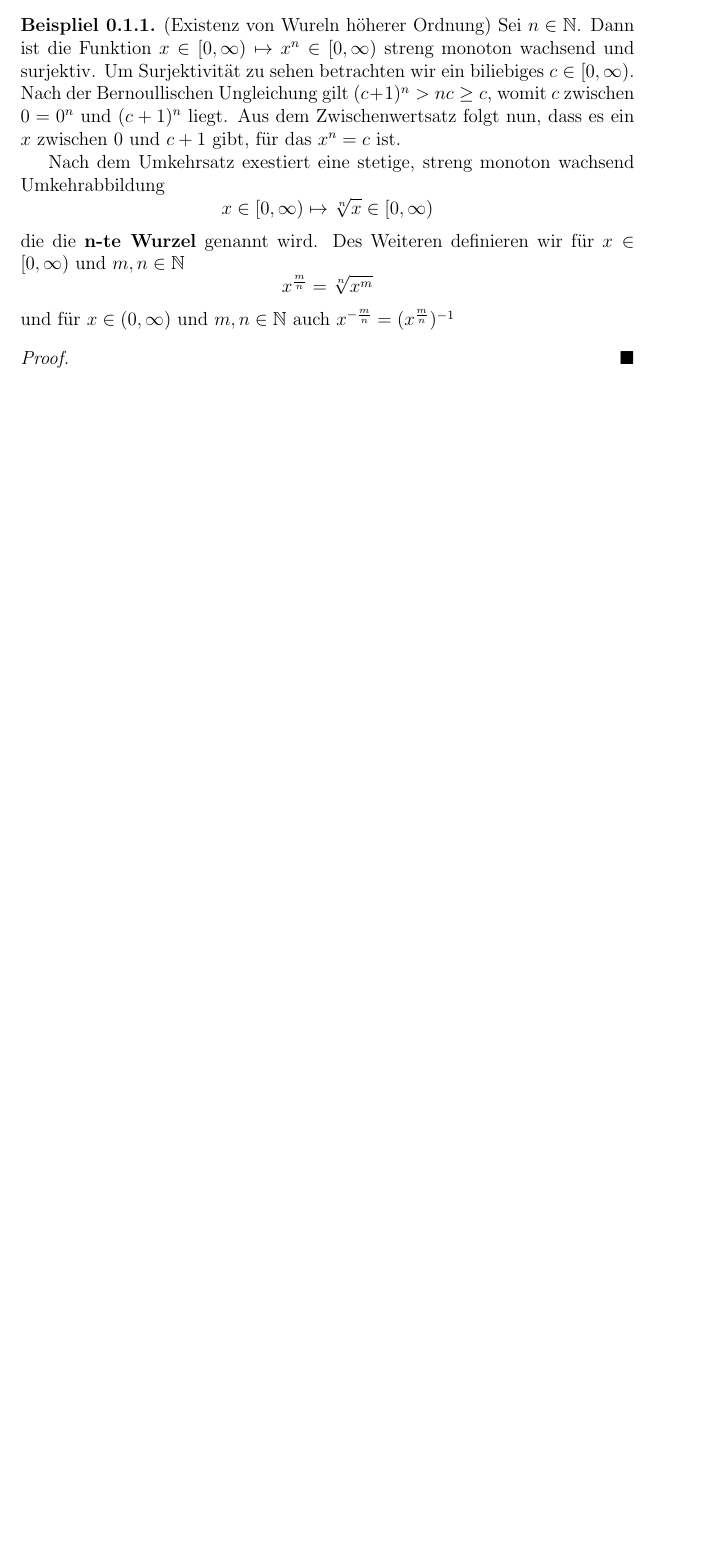
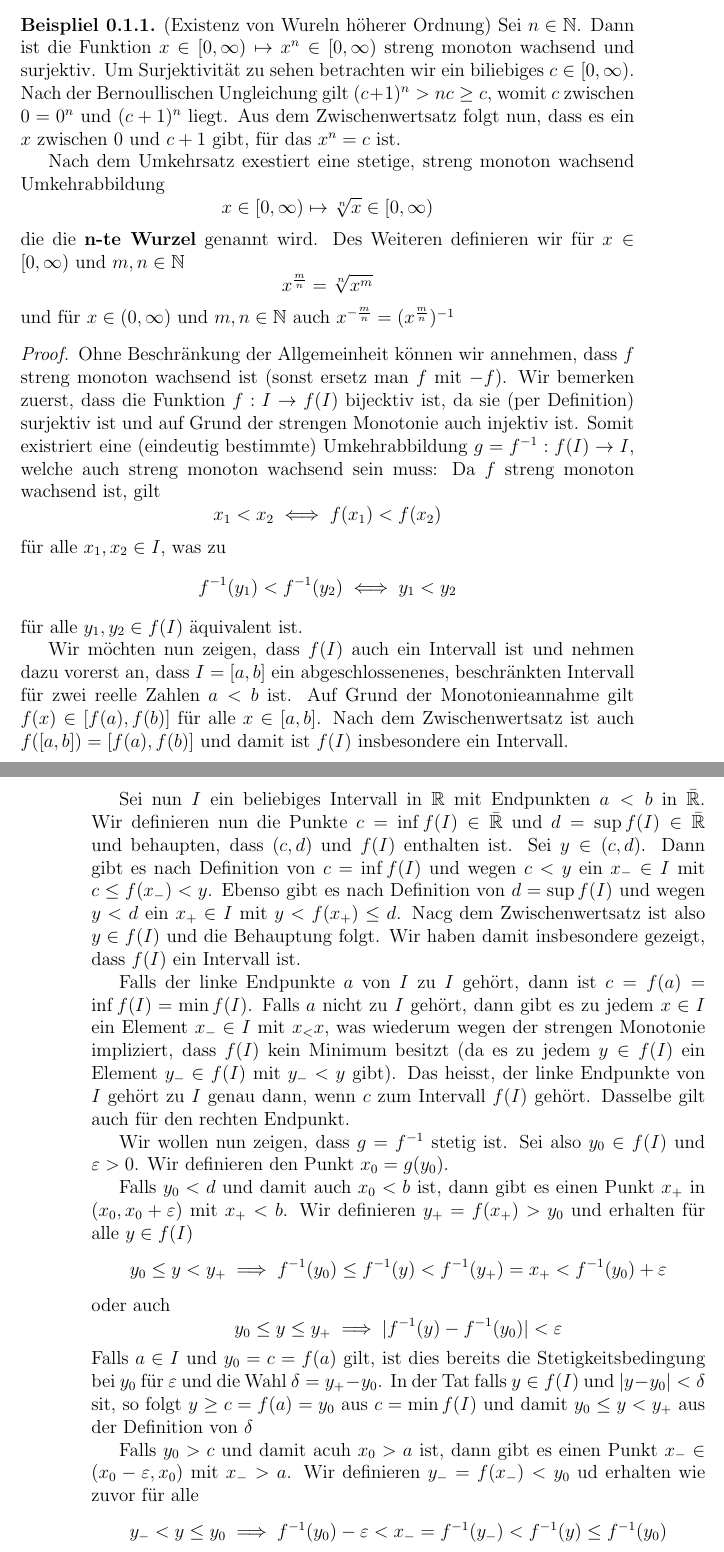
Before and after one commit to dmelkk/Analysis-Script, a LaTeX document (sections/section2-7.tex): part of the page before the commit and two parts of pages 1 and 2 of 3 after it, the two joined at a grey line, cut so that both start at the same text, the shorter picture padded with empty space. Compiled offline with pdfLaTeX.

Commit message:
update of last section

```diff
--- a/sections/section2-7.tex
+++ b/sections/section2-7.tex
@@ -16,3 +16,25 @@
 \end{example}
 
 \begin{proof}
+	Ohne Beschränkung der Allgemeinheit können wir annehmen, dass $f$ streng monoton wachsend ist (sonst ersetz man $f$ mit $-f$). Wir bemerken zuerst, dass die Funktion $f: I \to f(I)$ bijecktiv ist, da sie (per Definition) surjektiv ist und auf Grund der strengen Monotonie auch injektiv ist. Somit existriert eine (eindeutig bestimmte) Umkehrabbildung $g = f^{-1} : f(I) \to I$, welche auch streng monoton wachsend sein muss: Da $f$ streng monoton wachsend ist, gilt
+	\[x_1 < x_2 \iff f(x_1) < f(x_2)\]
+	für alle $x_1, x_2 \in I$, was zu
+	\[f^{-1}(y_1) < f^{-1}(y_2) \iff y_1 < y_2\]
+	für alle $y_1, y_2 \in f(I)$ äquivalent ist.
+
+	Wir möchten nun zeigen, dass $f(I)$ auch ein Intervall ist und nehmen dazu vorerst an, dass $I = [a, b]$ ein abgeschlossenenes, beschränkten Intervall für zwei reelle Zahlen $a < b$ ist. Auf Grund der Monotonieannahme gilt $f(x) \in [f(a), f(b)]$ für alle $x \in [a, b]$. Nach dem Zwischenwertsatz ist auch $f([a, b]) = [f(a), f(b)]$ und damit ist $f(I)$ insbesondere ein Intervall.
+
+	Sei nun $I$ ein beliebiges Intervall in $\mathbb{R}$ mit Endpunkten $a < b$ in $\bar{\mathbb{R}}$. Wir definieren nun die Punkte $c = \inf{f(I)} \in \bar{\mathbb{R}}$ und $d = \sup{f(I)} \in \bar{\mathbb{R}}$ und behaupten, dass $(c, d)$ und $f(I)$ enthalten ist. Sei $y \in (c, d)$. Dann gibt es nach Definition von $c = \inf{f(I)}$ und wegen $c < y$ ein $x_- \in I$ mit $c \leq f(x_-) < y$. Ebenso gibt es nach Definition von $d = \sup{f(I)}$ und wegen $y < d$ ein $x_{+} \in I$ mit $y < f(x_{+}) \leq d$. Nacg dem Zwischenwertsatz ist also $y \in f(I)$ und die Behauptung folgt. Wir haben damit insbesondere gezeigt, dass $f(I)$ ein Intervall ist.
+
+	Falls der linke Endpunkte $a$ von $I$ zu $I$ gehört, dann ist $c = f(a) = \inf{f(I)} = \min{f(I)}$. Falls $a$ nicht zu $I$ gehört, dann gibt es zu jedem $x \in I$ ein Element $x_- \in I$ mit $x_ < x$, was wiederum wegen der strengen Monotonie impliziert, dass $f(I)$ kein Minimum besitzt (da es zu jedem $y \in f(I)$ ein Element $y_- \in f(I)$ mit $y_- < y$ gibt). Das heisst, der linke Endpunkte von $I$ gehört zu $I$ genau dann, wenn $c$ zum Intervall $f(I)$ gehört. Dasselbe gilt auch für den rechten Endpunkt.
+
+	Wir wollen nun zeigen, dass $g = f^{-1}$ stetig ist. Sei also $y_0 \in f(I)$ und $\varepsilon > 0$. Wir definieren den Punkt $x_0 = g(y_0)$.
+
+	Falls $y_0 < d$ und damit auch $x_0 < b$ ist, dann gibt es einen Punkt $x_+$ in $(x_0, x_0 + \varepsilon)$ mit $x_+ < b$. Wir definieren $y_+ = f(x_+) > y_0$ und erhalten für alle $y \in f(I)$
+	\[y_0 \leq y < y_+ \implies f^{-1}(y_0) \leq f^{-1}(y) < f^{-1}(y_+) = x_+ < f^{-1}(y_0) + \varepsilon\]
+	oder auch
+	\[y_0 \leq y \leq y_+ \implies |f^{-1}(y) - f^{-1}(y_0)| < \varepsilon\]
+	Falls $a \in I$ und $y_0 = c = f(a)$ gilt, ist dies bereits die Stetigkeitsbedingung bei $y_0$ für $\varepsilon$ und die Wahl $\delta = y_+ - y_0$. In der Tat falls $y \in f(I)$ und $|y- y_0| < \delta$ sit, so folgt $y \geq c = f(a) = y_0$ aus $c = \min{f(I)}$ und damit $y_0 \leq y < y_+$ aus der Definition von $\delta$
+
+	Falls $y_0 > c$ und damit acuh $x_0 > a$ ist, dann gibt es einen Punkt $x_- \in (x_0 - \varepsilon, x_0)$ mit $x_- > a$. Wir definieren $y_- = f(x_-) < y_0$ ud erhalten wie zuvor für alle
+	\[y_- < y \leq y_0 \implies f^{-1}(y_0) - \varepsilon < x_- = f^{-1}(y_-) < f^{-1}(y) \leq f^{-1}(y_0)\]
```
Also changed, not shown: Analysis1_script.pdf, sections/section2-7.tex (17 more changed lines).
